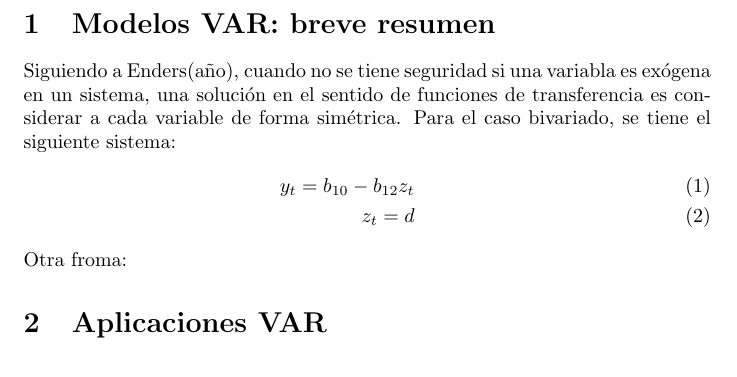
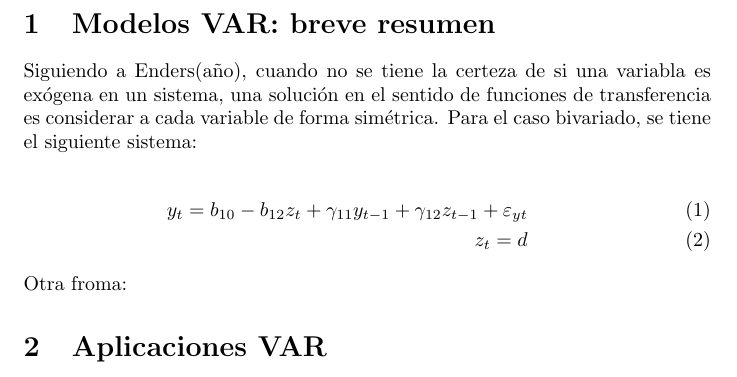
Before and after one commit to lmontaldo/maestriafing, a LaTeX document (docs/latex/var.tex): part of the page, cut so that both start at the same text. Compiled offline with pdfLaTeX.

Commit message:
latex version

```diff
--- a/docs/latex/var.tex
+++ b/docs/latex/var.tex
@@ -5,11 +5,12 @@
 %%%%%%%%%%%%%%%%%%%%%%%%%%%%%%%%%%%%%%%%%%%%%%%%%%%%%%%%%%%%%%%%%%%
 %%%%%%%%%%%%%%%%%%%%%%%%%%%%%%%%%%%%%%%%%%%%%%%%%%%%%%%%%%%
 \section{Modelos VAR: breve resumen}
-Siguiendo a Enders(año), cuando no se tiene seguridad si una variabla es exógena en un sistema,
+Siguiendo a Enders(año), cuando no se tiene la certeza de si una variabla es exógena en un sistema,
 una solución en el sentido de funciones de transferencia es considerar a cada variable de forma simétrica.
 Para el caso bivariado, se tiene el siguiente sistema:
+
 \begin{eqnarray}
-    y_{t}=b_{10}-b_{12}z_t \\
+    y_{t}=b_{10}-b_{12}z_t+\gamma _{11}y_{t-1}+\gamma _{12}z_{t-1}+\varepsilon _{yt} \\
     z_{t}=d
 \end{eqnarray}
 Otra froma:
```
Also changed, not shown: docs/latex/var.pdf, 1 other file.
